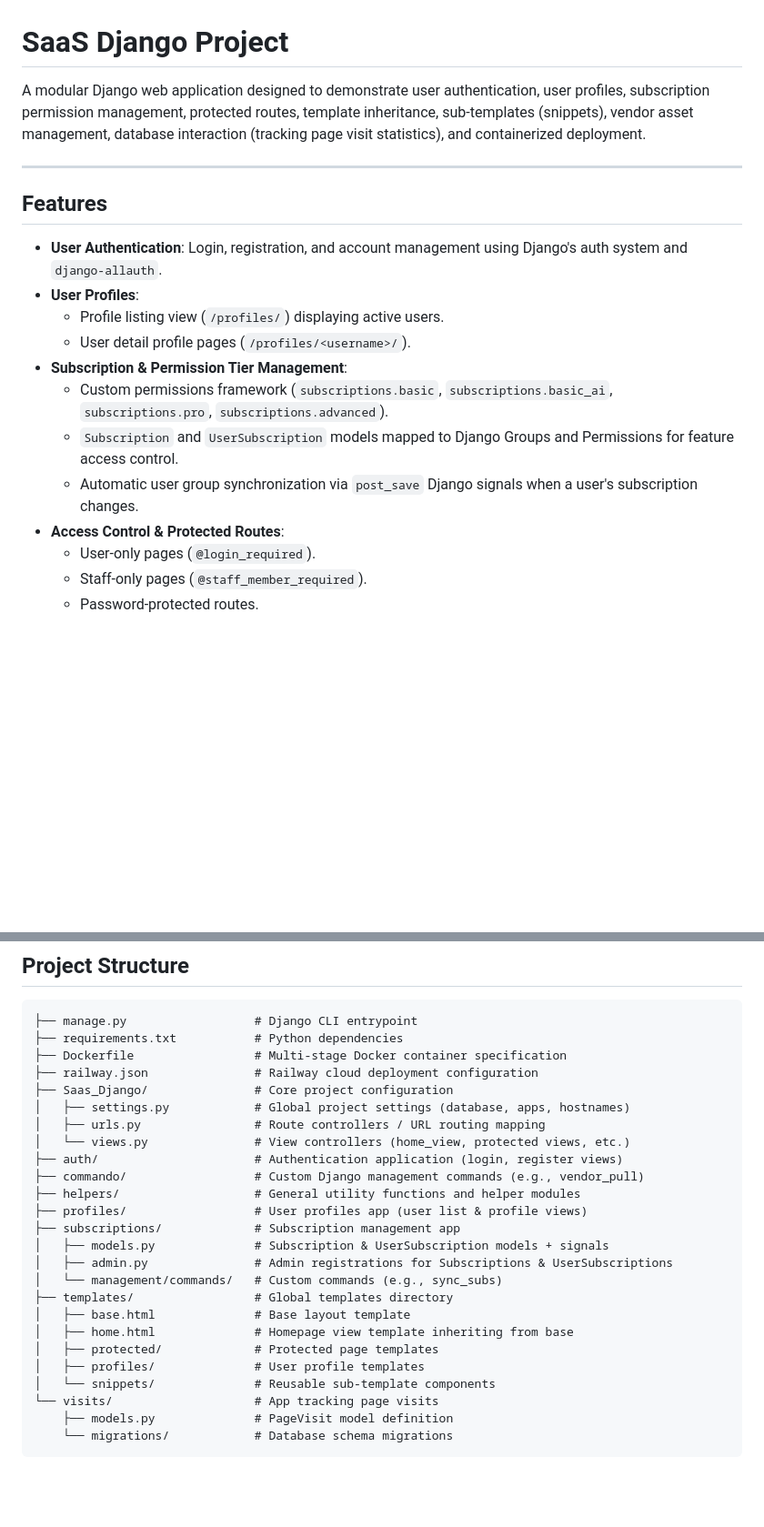
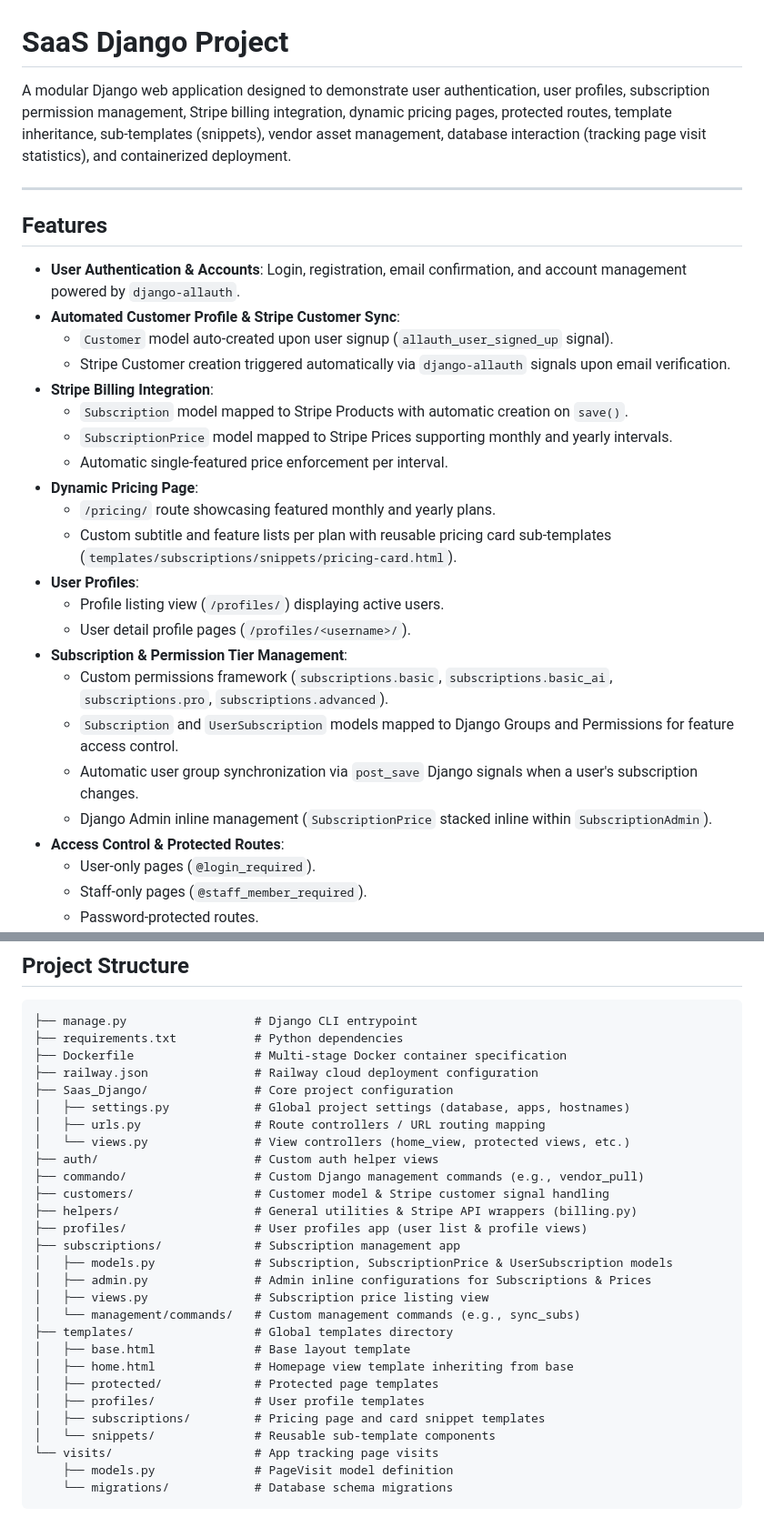
Before and after one commit to ays19/SaaS-Django, a Markdown page: README.md, 2 parts joined by grey strips. Shown at 91% size. GitHub-like rendering; blank space fills up the shorter version.

```diff
--- a/README.md
+++ b/README.md
@@ -1,12 +1,22 @@
 # SaaS Django Project
 
-A modular Django web application designed to demonstrate user authentication, user profiles, subscription permission management, protected routes, template inheritance, sub-templates (snippets), vendor asset management, database interaction (tracking page visit statistics), and containerized deployment.
+A modular Django web application designed to demonstrate user authentication, user profiles, subscription permission management, Stripe billing integration, dynamic pricing pages, protected routes, template inheritance, sub-templates (snippets), vendor asset management, database interaction (tracking page visit statistics), and containerized deployment.
 
 ---
 
 ## Features
 
-- **User Authentication**: Login, registration, and account management using Django's auth system and `django-allauth`.
+- **User Authentication & Accounts**: Login, registration, email confirmation, and account management powered by `django-allauth`.
+- **Automated Customer Profile & Stripe Customer Sync**:
+  - `Customer` model auto-created upon user signup (`allauth_user_signed_up` signal).
+  - Stripe Customer creation triggered automatically via `django-allauth` signals upon email verification.
+- **Stripe Billing Integration**:
+  - `Subscription` model mapped to Stripe Products with automatic creation on `save()`.
+  - `SubscriptionPrice` model mapped to Stripe Prices supporting monthly and yearly intervals.
+  - Automatic single-featured price enforcement per interval.
+- **Dynamic Pricing Page**:
+  - `/pricing/` route showcasing featured monthly and yearly plans.
+  - Custom subtitle and feature lists per plan with reusable pricing card sub-templates (`templates/subscriptions/snippets/pricing-card.html`).
 - **User Profiles**:
   - Profile listing view (`/profiles/`) displaying active users.
   - User detail profile pages (`/profiles/<username>/`).
@@ -14,6 +24,7 @@ A modular Django web application designed to demonstrate user authentication, us
   - Custom permissions framework (`subscriptions.basic`, `subscriptions.basic_ai`, `subscriptions.pro`, `subscriptions.advanced`).
   - `Subscription` and `UserSubscription` models mapped to Django Groups and Permissions for feature access control.
   - Automatic user group synchronization via `post_save` Django signals when a user's subscription changes.
+  - Django Admin inline management (`SubscriptionPrice` stacked inline within `SubscriptionAdmin`).
 - **Access Control & Protected Routes**:
   - User-only pages (`@login_required`).
   - Staff-only pages (`@staff_member_required`).
@@ -59,19 +71,22 @@ A modular Django web application designed to demonstrate user authentication, us
 │   ├── settings.py            # Global project settings (database, apps, hostnames)
 │   ├── urls.py                # Route controllers / URL routing mapping
 │   └── views.py               # View controllers (home_view, protected views, etc.)
-├── auth/                      # Authentication application (login, register views)
+├── auth/                      # Custom auth helper views
 ├── commando/                  # Custom Django management commands (e.g., vendor_pull)
-├── helpers/                   # General utility functions and helper modules
+├── customers/                 # Customer model & Stripe customer signal handling
+├── helpers/                   # General utilities & Stripe API wrappers (billing.py)
 ├── profiles/                  # User profiles app (user list & profile views)
 ├── subscriptions/             # Subscription management app
-│   ├── models.py              # Subscription & UserSubscription models + signals
-│   ├── admin.py               # Admin registrations for Subscriptions & UserSubscriptions
-│   └── management/commands/   # Custom commands (e.g., sync_subs)
+│   ├── models.py              # Subscription, SubscriptionPrice & UserSubscription models
+│   ├── admin.py               # Admin inline configurations for Subscriptions & Prices
+│   ├── views.py               # Subscription price listing view
+│   └── management/commands/   # Custom management commands (e.g., sync_subs)
 ├── templates/                 # Global templates directory
 │   ├── base.html              # Base layout template
 │   ├── home.html              # Homepage view template inheriting from base
 │   ├── protected/             # Protected page templates
 │   ├── profiles/              # User profile templates
+│   ├── subscriptions/         # Pricing page and card snippet templates
 │   └── snippets/              # Reusable sub-template components
 └── visits/                    # App tracking page visits
     ├── models.py              # PageVisit model definition
```
Also changed, not shown: other parts of README.md (+14 -8 lines).
